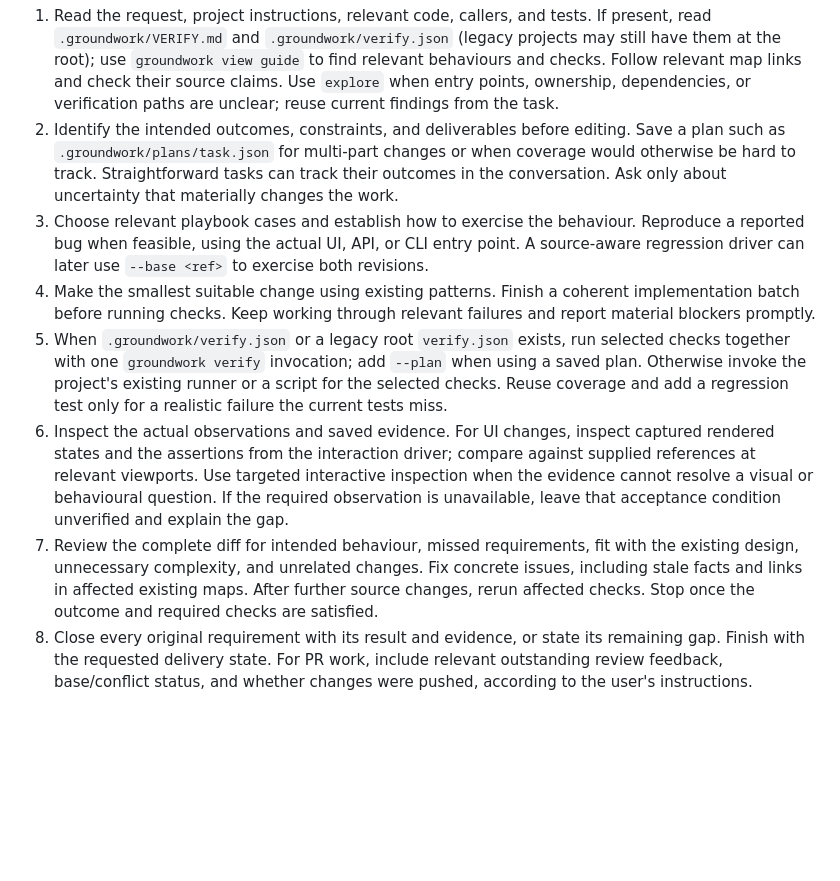
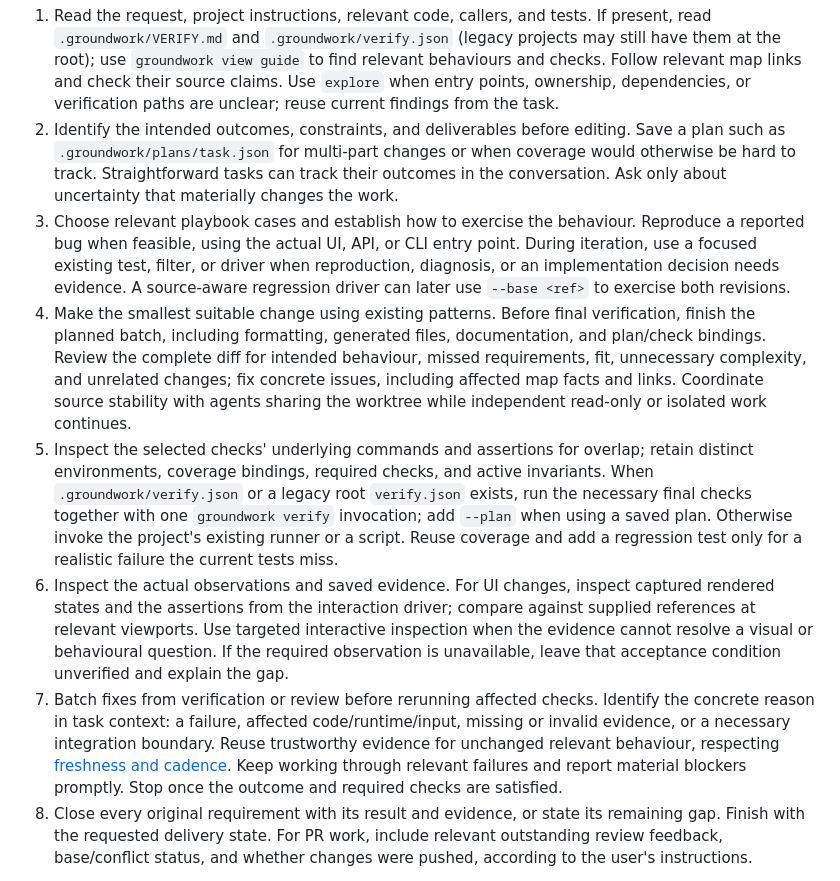
Before and after one commit to darylcecile/groundwork, a Markdown page: skills/verify-work/SKILL.md, the part around the change. Rendered like a GitHub page; blank space fills up the shorter version.

Commit message:
Clarify focused verification and stable final batches

```diff
--- a/skills/verify-work/SKILL.md
+++ b/skills/verify-work/SKILL.md
@@ -15,11 +15,11 @@ Use the relevant sections of [playbooks.md](playbooks.md) to choose verification
 
 1. Read the request, project instructions, relevant code, callers, and tests. If present, read `.groundwork/VERIFY.md` and `.groundwork/verify.json` (legacy projects may still have them at the root); use `groundwork view guide` to find relevant behaviours and checks. Follow relevant map links and check their source claims. Use `explore` when entry points, ownership, dependencies, or verification paths are unclear; reuse current findings from the task.
 2. Identify the intended outcomes, constraints, and deliverables before editing. Save a plan such as `.groundwork/plans/task.json` for multi-part changes or when coverage would otherwise be hard to track. Straightforward tasks can track their outcomes in the conversation. Ask only about uncertainty that materially changes the work.
-3. Choose relevant playbook cases and establish how to exercise the behaviour. Reproduce a reported bug when feasible, using the actual UI, API, or CLI entry point. A source-aware regression driver can later use `--base <ref>` to exercise both revisions.
-4. Make the smallest suitable change using existing patterns. Finish a coherent implementation batch before running checks. Keep working through relevant failures and report material blockers promptly.
-5. When `.groundwork/verify.json` or a legacy root `verify.json` exists, run selected checks together with one `groundwork verify` invocation; add `--plan` when using a saved plan. Otherwise invoke the project's existing runner or a script for the selected checks. Reuse coverage and add a regression test only for a realistic failure the current tests miss.
+3. Choose relevant playbook cases and establish how to exercise the behaviour. Reproduce a reported bug when feasible, using the actual UI, API, or CLI entry point. During iteration, use a focused existing test, filter, or driver when reproduction, diagnosis, or an implementation decision needs evidence. A source-aware regression driver can later use `--base <ref>` to exercise both revisions.
+4. Make the smallest suitable change using existing patterns. Before final verification, finish the planned batch, including formatting, generated files, documentation, and plan/check bindings. Review the complete diff for intended behaviour, missed requirements, fit, unnecessary complexity, and unrelated changes; fix concrete issues, including affected map facts and links. Coordinate source stability with agents sharing the worktree while independent read-only or isolated work continues.
+5. Inspect the selected checks' underlying commands and assertions for overlap; retain distinct environments, coverage bindings, required checks, and active invariants. When `.groundwork/verify.json` or a legacy root `verify.json` exists, run the necessary final checks together with one `groundwork verify` invocation; add `--plan` when using a saved plan. Otherwise invoke the project's existing runner or a script. Reuse coverage and add a regression test only for a realistic failure the current tests miss.
 6. Inspect the actual observations and saved evidence. For UI changes, inspect captured rendered states and the assertions from the interaction driver; compare against supplied references at relevant viewports. Use targeted interactive inspection when the evidence cannot resolve a visual or behavioural question. If the required observation is unavailable, leave that acceptance condition unverified and explain the gap.
-7. Review the complete diff for intended behaviour, missed requirements, fit with the existing design, unnecessary complexity, and unrelated changes. Fix concrete issues, including stale facts and links in affected existing maps. After further source changes, rerun affected checks. Stop once the outcome and required checks are satisfied.
+7. Batch fixes from verification or review before rerunning affected checks. Identify the concrete reason in task context: a failure, affected code/runtime/input, missing or invalid evidence, or a necessary integration boundary. Reuse trustworthy evidence for unchanged relevant behaviour, respecting [freshness and cadence](references/verification.md#verification-cadence). Keep working through relevant failures and report material blockers promptly. Stop once the outcome and required checks are satisfied.
 8. Close every original requirement with its result and evidence, or state its remaining gap. Finish with the requested delivery state. For PR work, include relevant outstanding review feedback, base/conflict status, and whether changes were pushed, according to the user's instructions.
 
 Report each outcome as **verified**, **failed**, or **unverified**, with supporting observations. Bind a requirement to a check only after confirming that the check actually asserts it. Inspect images, traces, and other evidence before using them to support a claim.
```
Also changed, not shown: WORKFLOW.md (+2 -2 lines), 1 other file.
